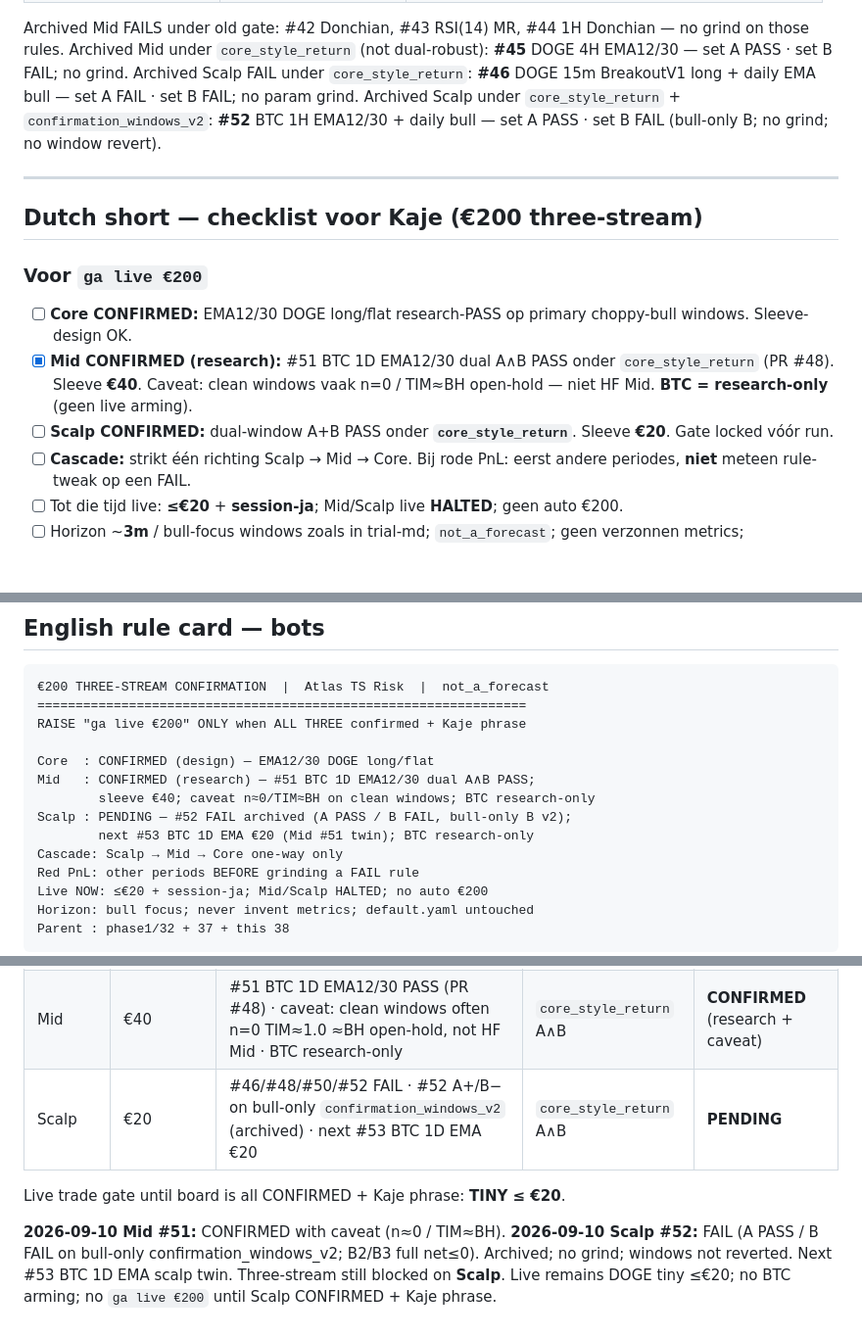
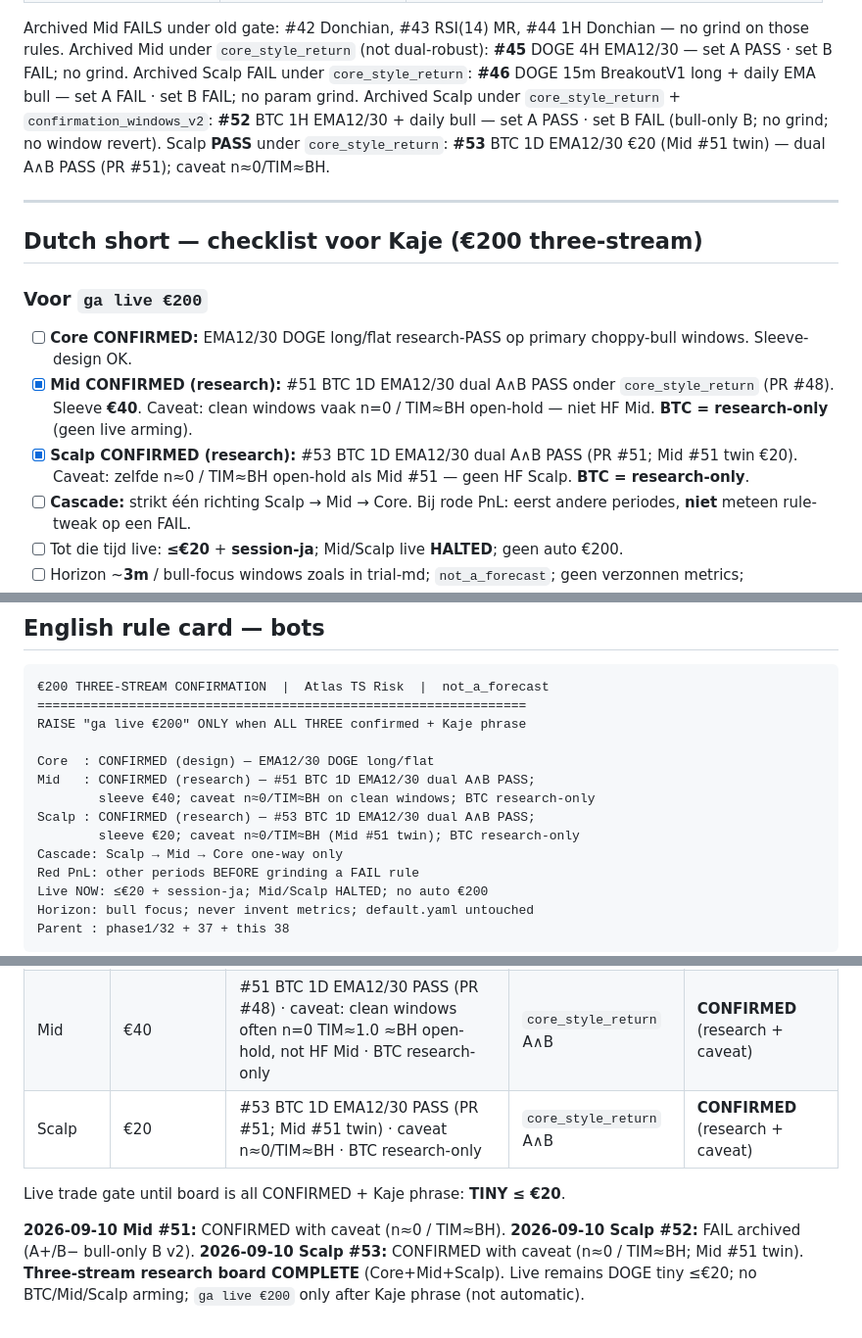
Before and after one commit to Atlas-Interactive-HQ/Trading-Systems, a Markdown page: phase1/38-eur200-three-stream-confirmation.md, 3 parts joined by grey strips. Shown at 98% size. GitHub-like rendering; blank space fills up the shorter version.

Commit message:
Docs: Scalp CONFIRMED on phase1/38 (#53 BTC 1D EMA). (#52)
Three-stream research board complete (Core+Mid+Scalp) with n≈0/TIM≈BH
caveats on Mid/Scalp. Live DOGE ≤€20; no auto ga live €200.
not_a_forecast. No orders.

Co-authored-by: Atlas | Trading Systems <atlas-trading-systems@users.noreply.github.com>

```diff
--- a/phase1/38-eur200-three-stream-confirmation.md
+++ b/phase1/38-eur200-three-stream-confirmation.md
@@ -17,6 +17,7 @@ Archived Mid FAILS under old gate: #42 Donchian, #43 RSI(14) MR, #44 1H Donchian
 Archived Mid under `core_style_return` (not dual-robust): **#45** DOGE 4H EMA12/30 — set A PASS · set B FAIL; no grind.
 Archived Scalp FAIL under `core_style_return`: **#46** DOGE 15m BreakoutV1 long + daily EMA bull — set A FAIL · set B FAIL; no param grind.
 Archived Scalp under `core_style_return` + `confirmation_windows_v2`: **#52** BTC 1H EMA12/30 + daily bull — set A PASS · set B FAIL (bull-only B; no grind; no window revert).
+Scalp **PASS** under `core_style_return`: **#53** BTC 1D EMA12/30 €20 (Mid #51 twin) — dual A∧B PASS (PR #51); caveat n≈0/TIM≈BH.
 
 ---
 
@@ -25,7 +26,7 @@ Archived Scalp under `core_style_return` + `confirmation_windows_v2`: **#52** BT
 ### Voor `ga live €200`
 - [ ] **Core CONFIRMED:** EMA12/30 DOGE long/flat research-PASS op primary choppy-bull windows. Sleeve-design OK.
 - [x] **Mid CONFIRMED (research):** #51 BTC 1D EMA12/30 dual A∧B PASS onder `core_style_return` (PR #48). Sleeve **€40**. Caveat: clean windows vaak n=0 / TIM≈BH open-hold — niet HF Mid. **BTC = research-only** (geen live arming).
-- [ ] **Scalp CONFIRMED:** dual-window A+B PASS onder **`core_style_return`**. Sleeve **€20**. Gate locked vóór run.
+- [x] **Scalp CONFIRMED (research):** #53 BTC 1D EMA12/30 dual A∧B PASS (PR #51; Mid #51 twin €20). Caveat: zelfde n≈0 / TIM≈BH open-hold als Mid #51 — geen HF Scalp. **BTC = research-only**.
 - [ ] **Cascade:** strikt één richting Scalp → Mid → Core. Bij rode PnL: eerst andere periodes, **niet** meteen rule-tweak op een FAIL.
 - [ ] Tot die tijd live: **≤€20** + **session-ja**; Mid/Scalp live **HALTED**; geen auto €200.
 - [ ] Horizon ~**3m** / bull-focus windows zoals in trial-md; `not_a_forecast`; geen verzonnen metrics; `default.yaml` onaangeroerd.
@@ -49,8 +50,8 @@ RAISE "ga live €200" ONLY when ALL THREE confirmed + Kaje phrase
 Core  : CONFIRMED (design) — EMA12/30 DOGE long/flat
 Mid   : CONFIRMED (research) — #51 BTC 1D EMA12/30 dual A∧B PASS;
         sleeve €40; caveat n≈0/TIM≈BH on clean windows; BTC research-only
-Scalp : PENDING — #52 FAIL archived (A PASS / B FAIL, bull-only B v2);
-        next #53 BTC 1D EMA €20 (Mid #51 twin); BTC research-only
+Scalp : CONFIRMED (research) — #53 BTC 1D EMA12/30 dual A∧B PASS;
+        sleeve €20; caveat n≈0/TIM≈BH (Mid #51 twin); BTC research-only
 Cascade: Scalp → Mid → Core one-way only
 Red PnL: other periods BEFORE grinding a FAIL rule
 Live NOW: ≤€20 + session-ja; Mid/Scalp HALTED; no auto €200
@@ -64,9 +65,10 @@ Parent : phase1/32 + 37 + this 38
 |--------|--------|----------------|------|--------|
 | Core | policy share of €200 (design) | EMA12/30 long/flat | primary choppy-bull PASS | **CONFIRMED** (design) |
 | Mid | €40 | #51 BTC 1D EMA12/30 PASS (PR #48) · caveat: clean windows often n=0 TIM≈1.0 ≈BH open-hold, not HF Mid · BTC research-only | `core_style_return` A∧B | **CONFIRMED** (research + caveat) |
-| Scalp | €20 | #46/#48/#50/#52 FAIL · #52 A+/B− on bull-only `confirmation_windows_v2` (archived) · next #53 BTC 1D EMA €20 | `core_style_return` A∧B | **PENDING** |
+| Scalp | €20 | #53 BTC 1D EMA12/30 PASS (PR #51; Mid #51 twin) · caveat n≈0/TIM≈BH · BTC research-only | `core_style_return` A∧B | **CONFIRMED** (research + caveat) |
 
 Live trade gate until board is all CONFIRMED + Kaje phrase: **TINY ≤ €20**.
 
 **2026-09-10 Mid #51:** CONFIRMED with caveat (n≈0 / TIM≈BH).
-**2026-09-10 Scalp #52:** FAIL (A PASS / B FAIL on bull-only confirmation_windows_v2; B2/B3 full net≤0). Archived; no grind; windows not reverted. Next #53 BTC 1D EMA scalp twin. Three-stream still blocked on **Scalp**. Live remains DOGE tiny ≤€20; no BTC arming; no `ga live €200` until Scalp CONFIRMED + Kaje phrase.
+**2026-09-10 Scalp #52:** FAIL archived (A+/B− bull-only B v2).
+**2026-09-10 Scalp #53:** CONFIRMED with caveat (n≈0 / TIM≈BH; Mid #51 twin). **Three-stream research board COMPLETE** (Core+Mid+Scalp). Live remains DOGE tiny ≤€20; no BTC/Mid/Scalp arming; `ga live €200` only after Kaje phrase (not automatic).
```
